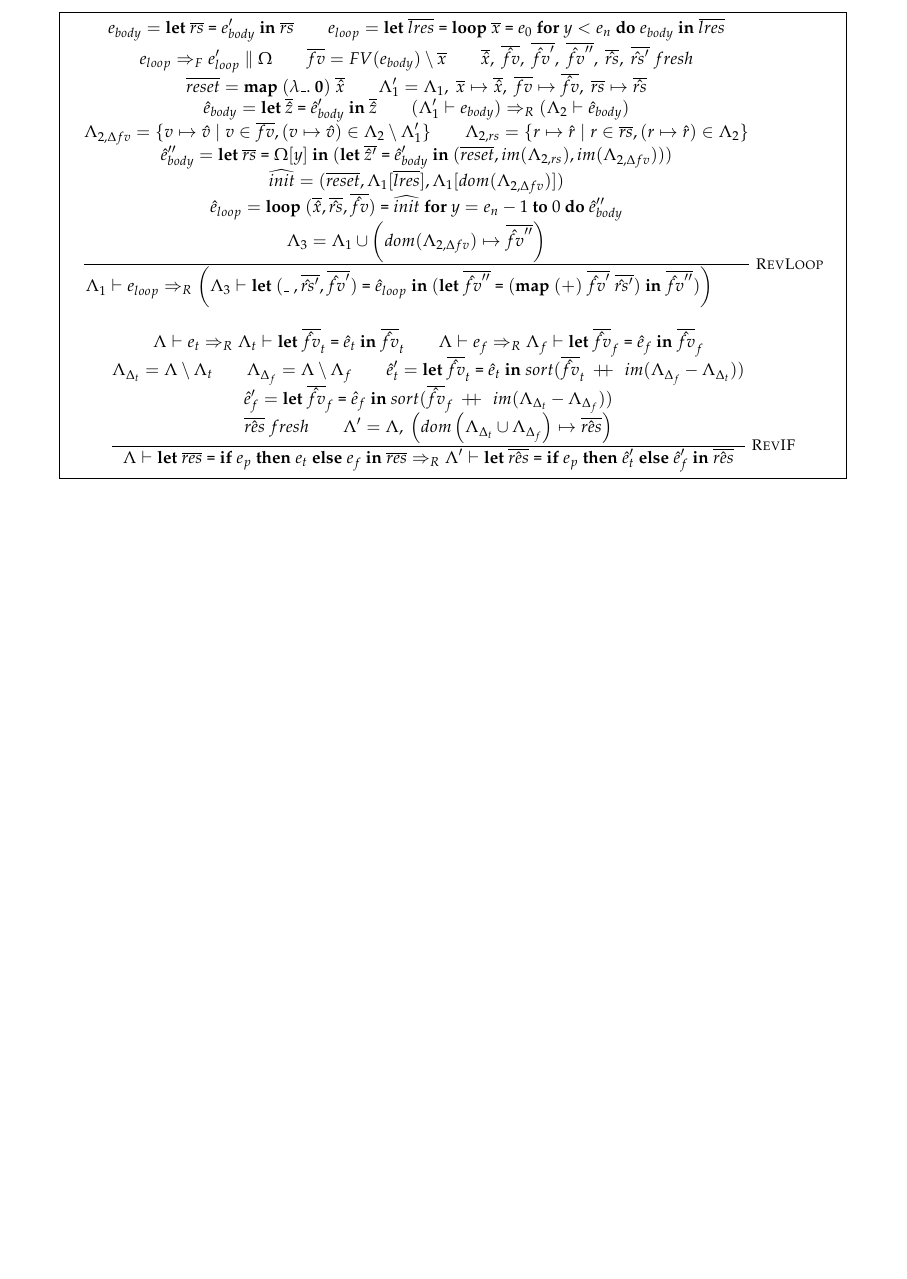
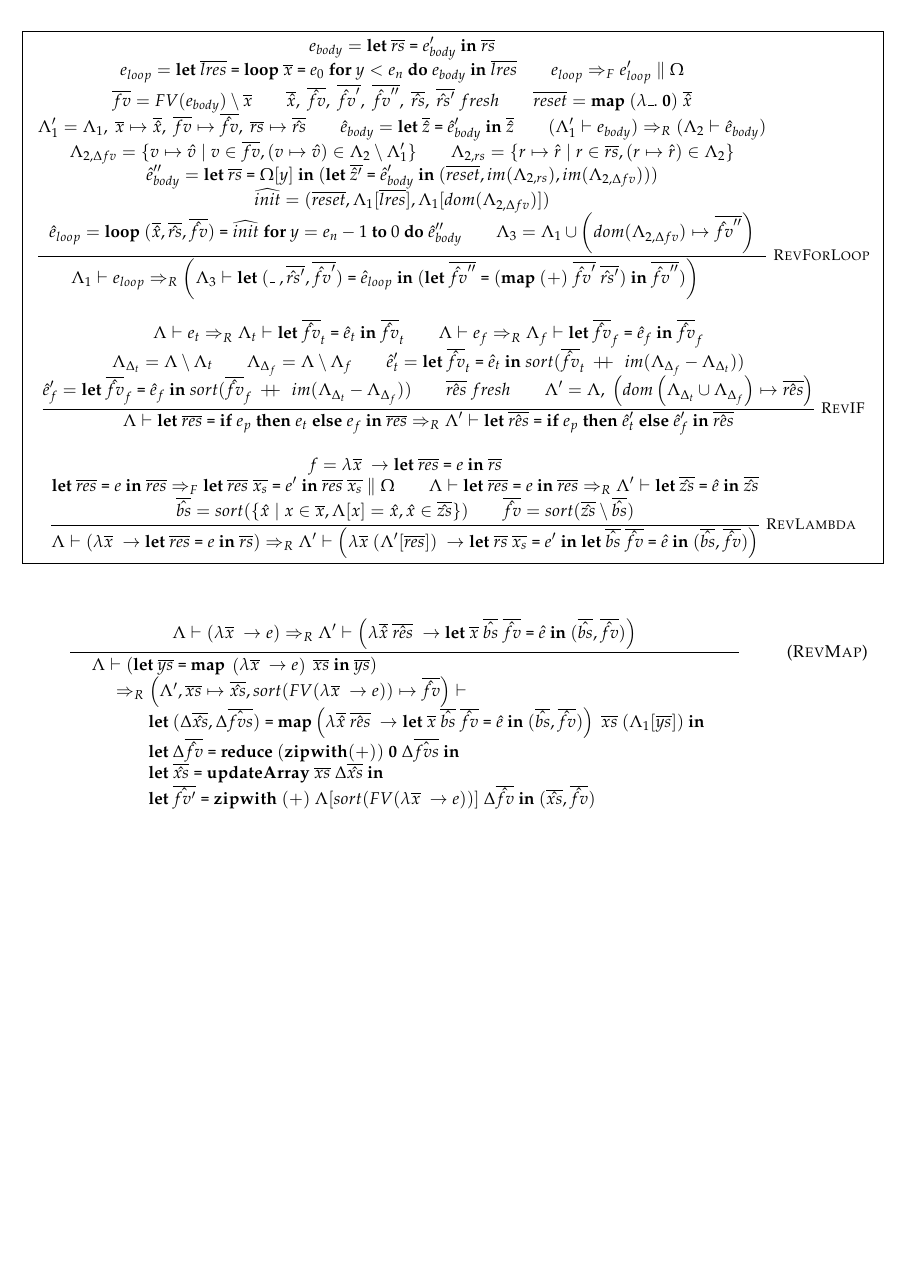
Before and after one commit to zfnmxt/futhark-ad, a LaTeX document (docs/rules.tex): part of page 2 of 2, cut so that both start at the same text, the shorter picture padded with empty space. Compiled offline with pdfLaTeX.

Commit message:
rules n stuff

```diff
--- a/docs/rules.tex
+++ b/docs/rules.tex
@@ -3,11 +3,12 @@
 \usepackage{mathpazo}
 \usepackage{amssymb,amsthm,amsmath,amsfonts}
 \usepackage{graphicx,color}
+\usepackage{semantic}
 \usepackage{booktabs}
 \usepackage{listings}
 \usepackage{hyperref}
 \usepackage[shortlabels]{enumitem}
-\usepackage[margin=1.0in, marginparwidth=2in]{geometry}
+\usepackage[margin=0.7in, marginparwidth=2in]{geometry}
 
 \input{futhark.tex}
 
@@ -19,6 +20,7 @@
 \newcommand{\LoopR}[5]{\kw{loop}~#1~\texttt{=}~#2~\kw{for}~#3=#4~\kw{to}~0~\kw{do}~#5}
 \newcommand{\update}[2]{#1\mathrel{+}=#2}
 \newcommand\doubleplus{+\kern-1.3ex+\kern0.8ex}
+\newcommand{\tagsc}[1]{\tag{\textsc{#1}}}
 
 \begin{document}
 \section*{Terms}
@@ -161,8 +163,70 @@ Reading a variable that isn't in a map always returns 0:
 {
   \ctxb{\Lambda}{\Let{\seq{res}}{\If{e_p}{e_t}{e_f}}}{\seq{res}}\Rightarrow_{R} \ctxb{\Lambda'}{\Let{\seq{\hat{res}}}{\If{e_p}{\hat{e}_t'}{\hat{e}_f'}}{\seq{\hat{res}}}}
 }
+
+%\inferrule*[right=RevFunc]
+%           { f = \FnU{\seq{x}}{\Let{\seq{res}}{e}{\seq{rs}}}  \\
+%              \Let{\seq{res}}{e}{\seq{res}}\Rightarrow_F \ctx{\Let{\seq{res}~\seq{x_s}}{e'}{\seq{res}~\seq{x_s}}}{\Omega} \\
+%             \ctxb{\Lambda}{\Let{\seq{res}}{e}{\seq{res}}} \Rightarrow_R \ctxb{\Lambda'}{\hat{e}} \\
+%           }
+%           {
+%            \ctxb{\Lambda}{f} \Rightarrow_R \ctxb{\Lambda'}{\FnU{\seq{x}~(\Lambda'[\seq{res}])}{\Let{\seq{rs}~\seq{x_s}}{e'}{\hat{e}}}}
+%           }
+\inferrule*[right=RevLambda]
+           { f = \FnU{\seq{x}}{\Let{\seq{res}}{e}{\seq{rs}}}  \\
+              \Let{\seq{res}}{e}{\seq{res}}\Rightarrow_F \ctx{\Let{\seq{res}~\seq{x_s}}{e'}{\seq{res}~\seq{x_s}}}{\Omega} \\
+              \ctxb{\Lambda}{\Let{\seq{res}}{e}{\seq{res}}} \Rightarrow_R \ctxb{\Lambda'}{\Let{\seq{\hat{zs}}}{\hat{e}}{\seq{\hat{zs}}}} \\
+              \seq{\hat{bs}} = sort(\{\hat{x} \mid x \in \seq{x}, \Lambda[x] = \hat{x}, \hat{x} \in \seq{\hat{zs}} \}) \\
+              \seq{\hat{fv}} = sort(\seq{\hat{zs}} \setminus \seq{\hat{bs}}) \\
+           }
+           {
+            \ctxb{\Lambda}{\left(\FnU{\seq{x}}{\Let{\seq{res}}{e}{\seq{rs}}}\right)} \Rightarrow_R \ctxb{\Lambda'}{\left(\FnU{\seq{x}~(\Lambda'[\seq{res}])}{\Let{\seq{rs}~\seq{x_s}}{e'}{\Let{\seq{\hat{bs}}~ \seq{\hat{fv}}}{\hat{e}}{(\seq{\hat{bs}}, \seq{\hat{fv}})}}}\right)}
+           }
+
 \end{mathpar}
 }
 \end{figure}
 
+%\begin{align*}
+%            {
+%  e_{body} = \Let{\seq{rs}}{e_{body}'}{\seq{rs}} \\
+%  e_{loop} = \Let{\seq{lres}}{\Loop{\seq{x}}{e_0}{y}{e_n}{e_{body}}}{\seq{lres}}\\
+%  e_{loop} \Rightarrow_F \ctx{e_{loop}'}{\Omega} \\
+%  \seq{fv} = FV(e_{body}) \setminus \seq{x} \\
+%  \seq{\hat{x}},~ \seq{\hat{fv}},~ \seq{\hat{fv}'},~\seq{\hat{fv}''},~\seq{\hat{rs}},~\seq{\hat{rs}'} ~fresh \\
+%  \seq{reset} = \Map~(\fn\_.~\mathbf 0)~\seq{\hat{x}} \\
+%  \Lambda_1' = \Lambda_1,~\seq{x} \mapsto \seq{\hat{x}},~\seq{fv} \mapsto \seq{\hat{fv}},~\seq{rs} \mapsto \seq{\hat{rs}} \\
+%  \hat{e}_{body} = \Let{\seq{\hat{z}}}{\hat{e}_{body}'}{\seq{\hat{z}}} \\
+%  (\ctxb{\Lambda_1'}{e_{body}}) \Rightarrow_{R} (\ctxb{\Lambda_2}{\hat{e}_{body}}) \\
+%  \Lambda_{2,\Delta fv} = \{ v \mapsto \hat{v} \mid v \in \seq{fv}, (v \mapsto \hat{v}) \in \Lambda_{2} \setminus \Lambda_1'\} \\
+%  \Lambda_{2,rs} = \{ r \mapsto \hat{r} \mid r \in \seq{rs}, (r \mapsto \hat{r}) \in \Lambda_{2}\} \\
+%  \hat{e}_{body}'' = \Let{\seq{rs}}{\Omega[y]}{(\Let{\seq{\hat{z}'}}{\hat{e}_{body}'}{(\seq{reset}, im(\Lambda_{2,rs}), im(\Lambda_{2,\Delta fv})}))} \\
+%  \widehat{init} = (\seq{reset},\Lambda_1[\seq{lres}], \Lambda_1[dom(\Lambda_{2,\Delta fv})]) \\
+%  \hat{e}_{loop} = {\LoopR{(\seq{\hat{x}},\seq{\hat{rs}}, \seq{\hat{fv}})}{\widehat{init}}{y}{e_n - 1}{\hat{e}_{body}''}}\\
+%  \Lambda_3 = \Lambda_1 \cup \left(dom(\Lambda_{2,\Delta fv}) \mapsto \seq{\hat{fv}''}\right)
+%}
+%            {
+%                    \ctxb{\Lambda_1}{e_{loop}}
+%                    \Rightarrow_{R} \left(\ctxb{\Lambda_3}{\Let{(\_~,\seq{\hat{rs}'}, \seq{\hat{fv}'})}{\hat{e}_{loop}}{(\Let{\seq{\hat{fv}''}}{(\Map~(+)~\seq{\hat{fv}'}~\seq{\hat{rs}'})}{\seq{\hat{fv}''}}})}\right)\\
+%            }
+%\end{align*}
+
+\begin{align*}
+           \inference{
+             \ctxb{\Lambda}{\left(\FnU{\seq{x}}{e}\right)} \Rightarrow_R \ctxb{\Lambda'}{\left(\FnU{\seq{\hat{x}} ~ \seq{\hat{res}}}{\Let{\seq{x}~\seq{\hat{bs}} ~ \seq{\hat{fv}}}{\hat{e}}{(\seq{\hat{bs}}, \seq{\hat{fv}})}}\right)} \\
+           }
+           { \begin{array}{l}
+               \ctxb{\Lambda}{(\Let{\seq{ys}}{\Map~\left(\FnU{\seq{x}}{e}\right)~\seq{xs}}{\seq{ys}})} \\
+               \hsp\Rightarrow_R \ctxb{\left(\Lambda', \seq{xs} \mapsto \seq{\hat{xs}}, sort(FV(\FnU{\seq{x}}{e})) \mapsto \seq{\hat{fv}}\right)}{} \\
+             \hsp\hsp   \begin{array}[t]{l}
+                  \Let{(\Delta \seq{\hat{xs}}, \Delta \seq{\hat{fvs}})}{\Map \left(\FnU{\seq{\hat{x}} ~ \seq{\hat{res}}}{\Let{\seq{x}~\seq{\hat{bs}} ~ \seq{\hat{fv}}}{\hat{e}}{(\seq{\hat{bs}}, \seq{\hat{fv}})}}\right)~\seq{xs}~(\Lambda_1[\seq{ys}])}{}\\
+                  \Let{\Delta \seq{\hat{fv}}}{\Reduce~(\mathbf{zipwith} (+))~\mathbf{0}~\Delta \seq{\hat{fvs}}}{} \\
+                  \Let{\seq{\hat{xs}}}{\mathbf{updateArray} ~ \seq{xs} ~ \Delta \seq{\hat{xs}}}{} \\
+                  \Let{\seq{\hat{fv'}}}{\mathbf{zipwith}~(+)~\Lambda[sort(FV(\FnU{\seq{x}}{e}))]~\Delta \seq{\hat{fv}}}{(\seq{\hat{xs}}, \seq{\hat{fv}})} \\
+               \end{array}
+          \end{array}
+           }
+\tagsc{RevMap}
+\end{align*}
+
 \end{document}
```
Also changed, not shown: docs/rules.pdf, docs/rules.tex (2 more changed lines).
